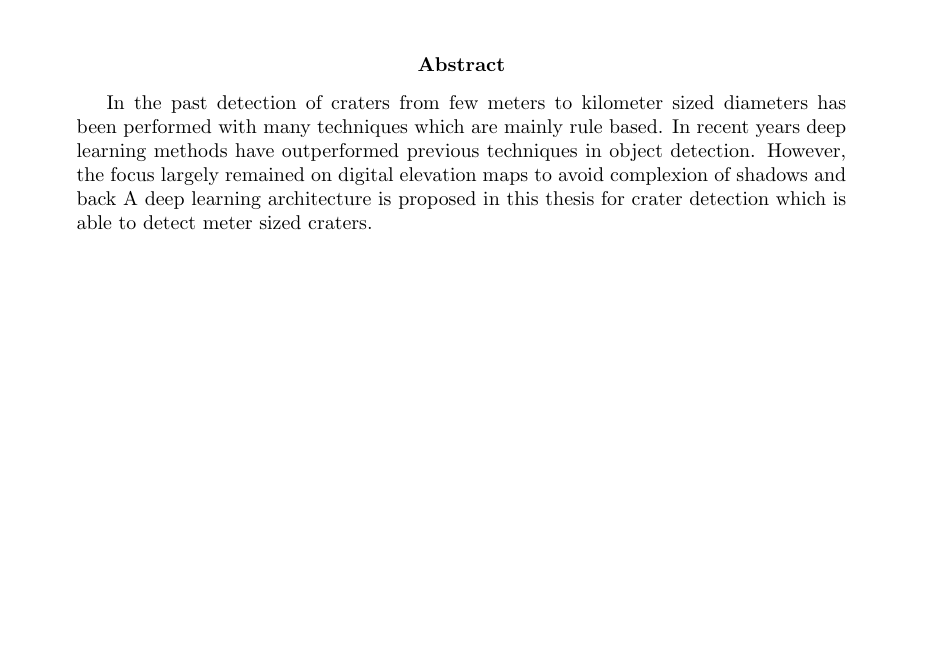
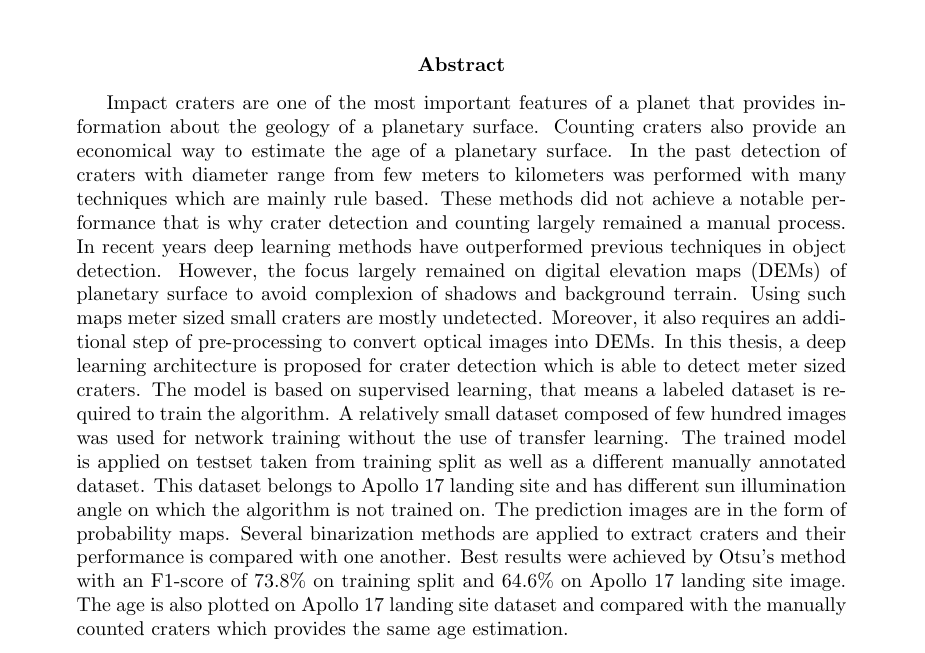
Before and after one commit to wtahir/Master-thesis, a LaTeX paper (proposal/01_Latex_Template.tex): part of page 2 of 52, cut so that both start at the same text, the shorter picture padded with empty space. The pictures show the PDF file proposal/01_Latex_Template.pdf that the author committed with the source.

Commit message:
abstract english

```diff
--- a/proposal/01_Latex_Template.tex
+++ b/proposal/01_Latex_Template.tex
@@ -147,7 +148,9 @@
 
 \begin{abstract}
 
-In the past detection of craters from few meters to kilometer sized diameters has been performed with many techniques which are mainly rule based. In recent years deep learning methods have outperformed previous techniques in object detection. However, the focus largely remained on digital elevation maps to avoid complexion of shadows and back A deep learning architecture is proposed in this thesis for crater detection which is able to detect meter sized craters.
+Impact craters are one of the most important features of a planet that provides information about the geology of a planetary surface. Counting craters also provide an economical way to estimate the age of a planetary surface. In the past detection of craters with diameter range from few meters to kilometers was performed with many techniques which are mainly rule based. These methods did not achieve a notable performance that is why crater detection and counting largely remained a manual process. In recent years deep learning methods have outperformed previous techniques in object detection. However, the focus largely remained on digital elevation maps (DEMs) of planetary surface to avoid complexion of shadows and background terrain. Using such maps meter sized small craters are mostly undetected. Moreover, it also requires an additional step of pre-processing to convert optical images into DEMs. In this thesis, a deep learning architecture is proposed for crater detection which is able to detect meter sized craters. The model is based on supervised learning, that means a labeled dataset is required to train the algorithm. A relatively small dataset composed of few hundred images was used for network training without the use of transfer learning. The trained model is applied on testset taken from training split as well as a different manually annotated dataset. This dataset belongs to Apollo 17 landing site and has different sun illumination angle on which the algorithm is not trained on. The prediction images are in the form of probability maps. Several binarization methods are applied to extract craters and their performance is compared with one another. Best results were achieved by Otsu's method with an F1-score of 73.8\% on training split and 64.6\% on Apollo 17 landing site image. The age is also plotted on Apollo 17 landing site dataset and compared with the manually counted craters which provides the same age estimation.
+
+
 \end{abstract}
 
 \newpage
```
Also changed, not shown: proposal/01_Latex_Template.pdf, proposal/01_Latex_Template.tex (5 more changed lines), 2 other files.
